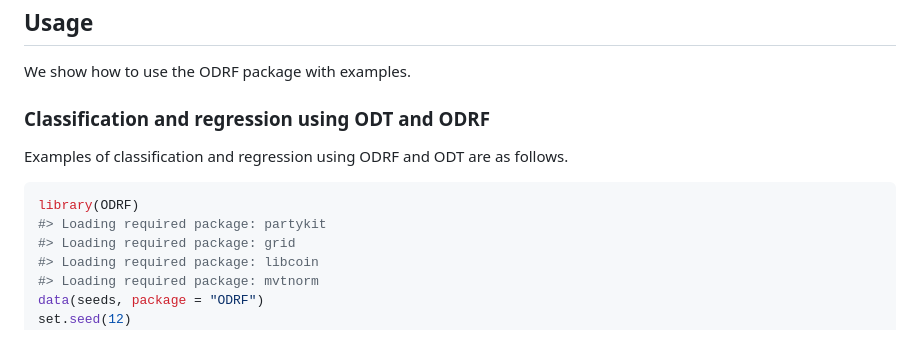
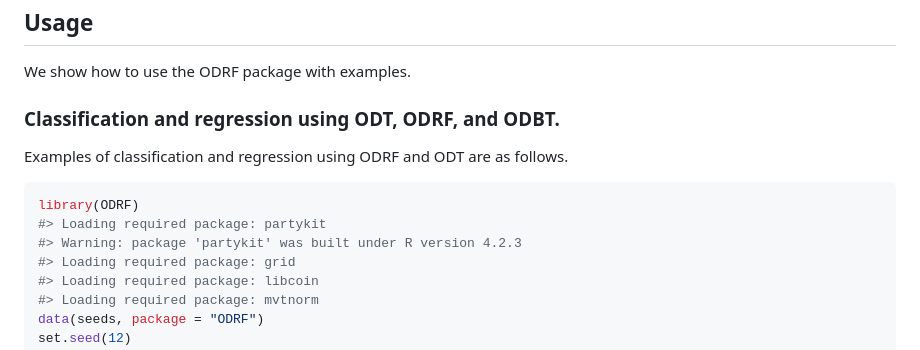
Before and after one commit to liuyu-star/ODRF, a Markdown page: README.md, the part around the change printed below. Drawn GitHub-style.

````diff
--- a/README.md
+++ b/README.md
@@ -64,7 +66,7 @@ devtools::install_github("liuyu-star/ODRF")
 
 We show how to use the ODRF package with examples.
 
-### Classification and regression using ODT and ODRF
+### Classification and regression using ODT, ODRF, and ODBT.
 
 Examples of classification and regression using ODRF and ODT are as
 follows.
@@ -72,6 +74,7 @@ follows.
 ``` r
 library(ODRF)
 #> Loading required package: partykit
+#> Warning: package 'partykit' was built under R version 4.2.3
 #> Loading required package: grid
 #> Loading required package: libcoin
 #> Loading required package: mvtnorm
````
Also changed, not shown: other parts of README.md (+32 -25 lines), NEWS.md (+2 -3 lines), man/figures/README-plot-1.png, 9 other files.
